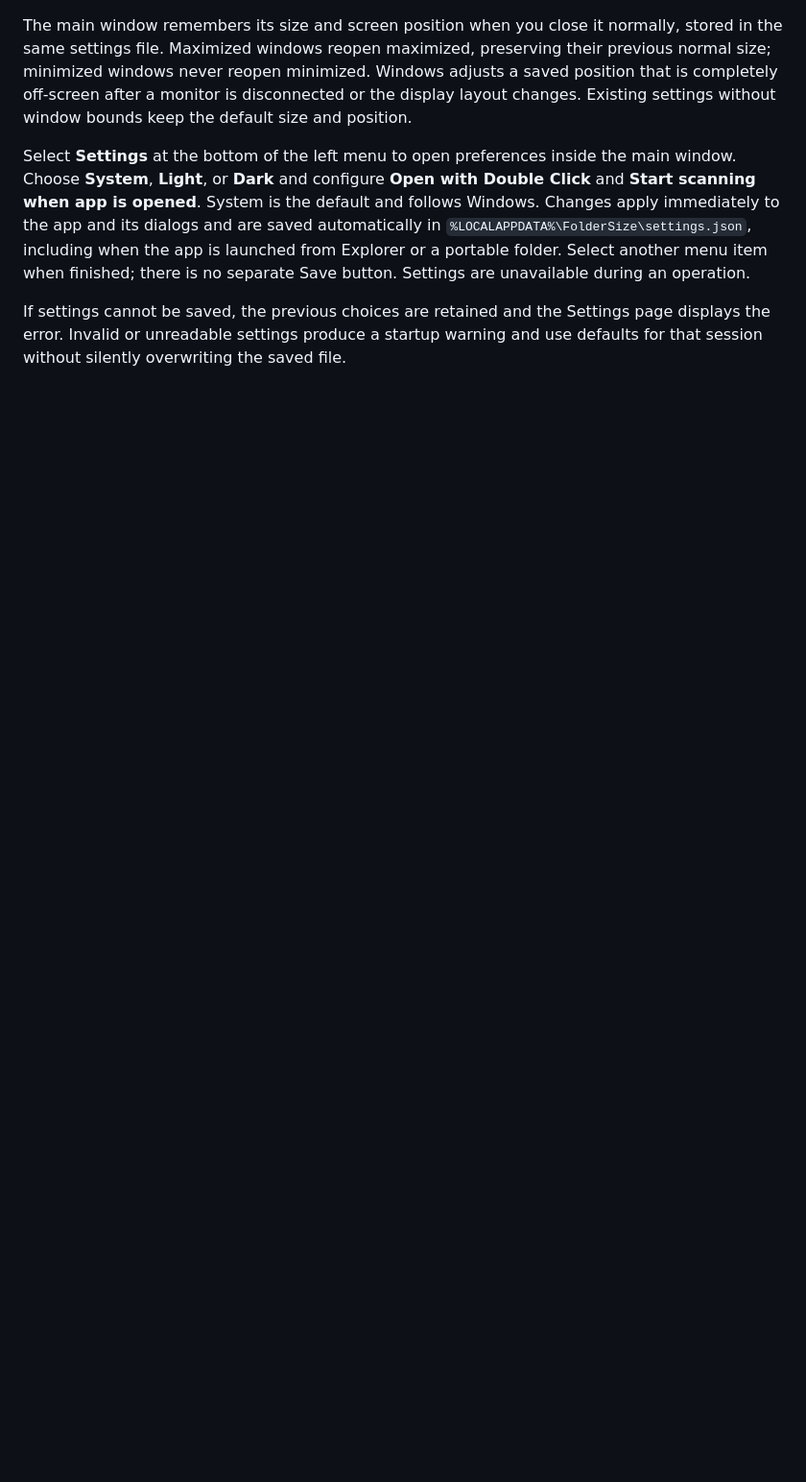
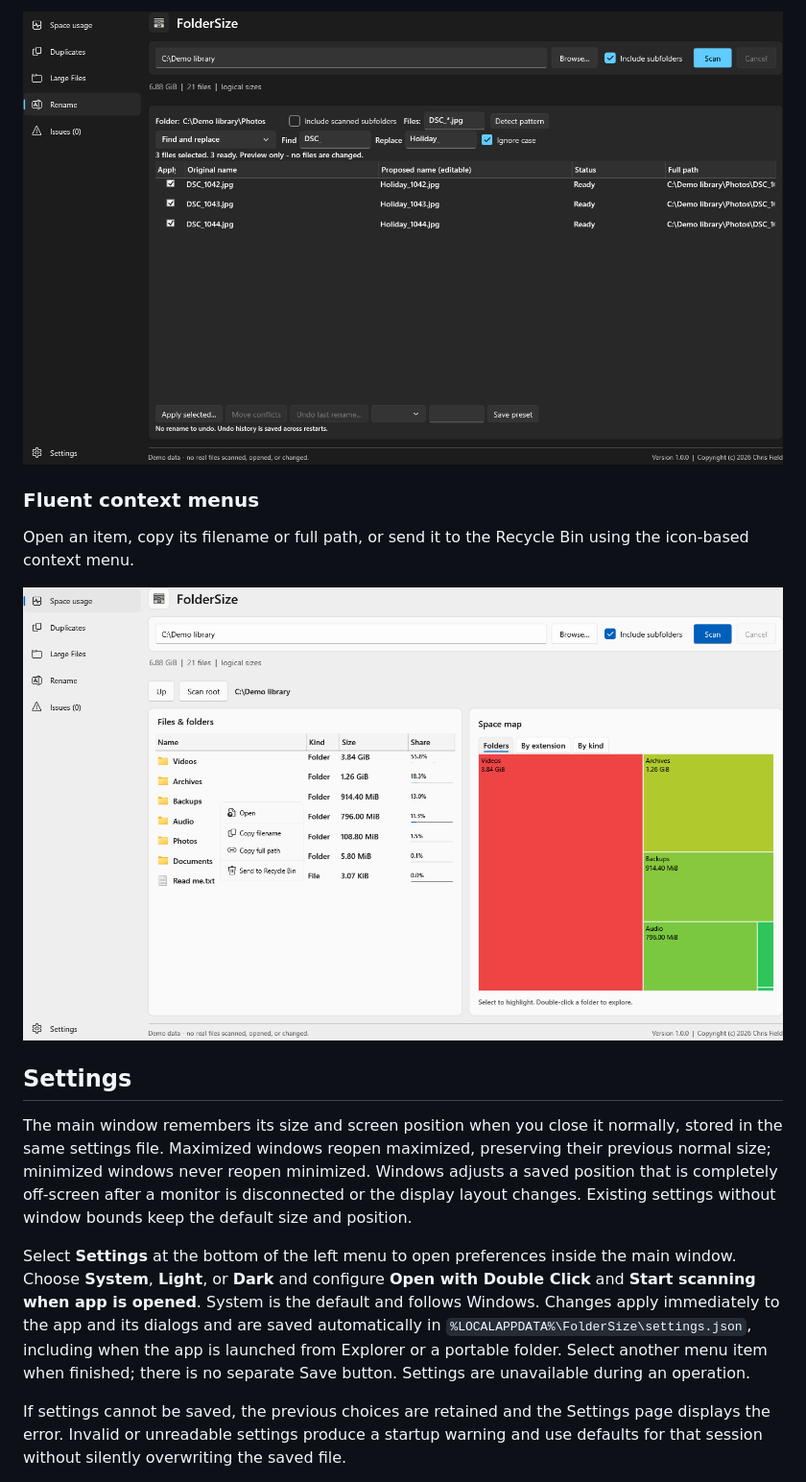
Before and after one commit to ctafield/foldersize, a Markdown page: README.md, the part around one of its changes. Shown at 96% size. Rendered like a GitHub page; pictures changed too: docs/screenshots/context-menu.png (added), docs/screenshots/rename-preview.png (added); folded sections open; blank space fills up the shorter version.

```diff
--- a/README.md
+++ b/README.md
@@ -8,3 +36,14 @@ The interface uses Microsoft's built-in WPF Fluent theme, supports Windows light
+![Find-and-replace rename preview using fictional photo filenames](docs/screenshots/rename-preview.png)
+
+### Fluent context menus
+
+Open an item, copy its filename or full path, or send it to the Recycle Bin using the icon-based context menu.
+
+![Fluent context menu shown over fictional folder contents](docs/screenshots/context-menu.png)
+
+</details>
+
+## Settings
 
 The main window remembers its size and screen position when you close it normally, stored in the same settings file. Maximized windows reopen maximized, preserving their previous normal size; minimized windows never reopen minimized. Windows adjusts a saved position that is completely off-screen after a monitor is disconnected or the display layout changes. Existing settings without window bounds keep the default size and position.
 
```
Also changed, not shown: other parts of README.md (+29 -1 lines), docs/screenshots/duplicates.png (added), docs/screenshots/large-files.png (added), docs/screenshots/space-usage.png (added).
